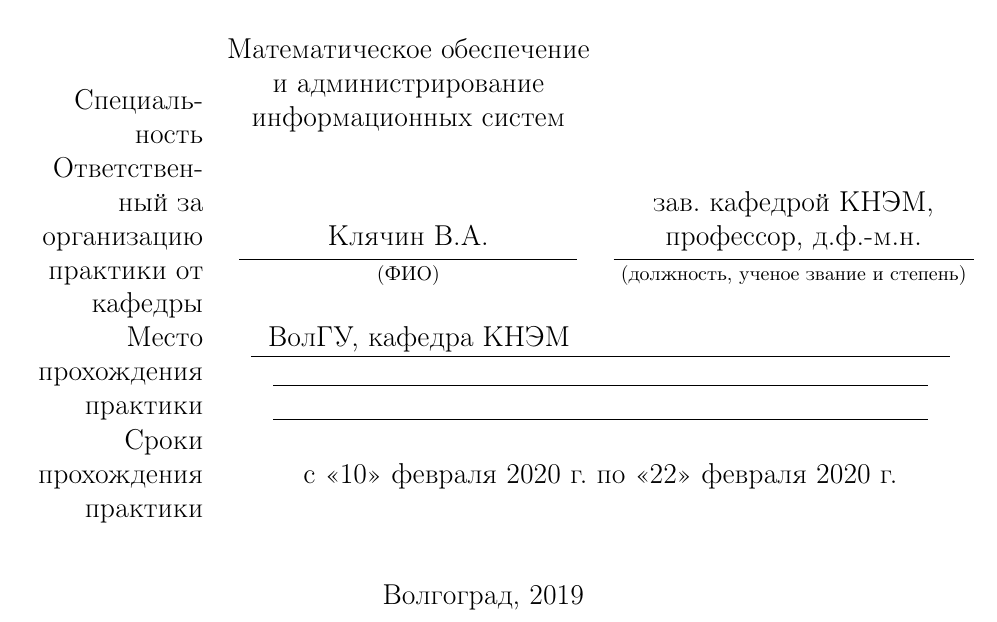
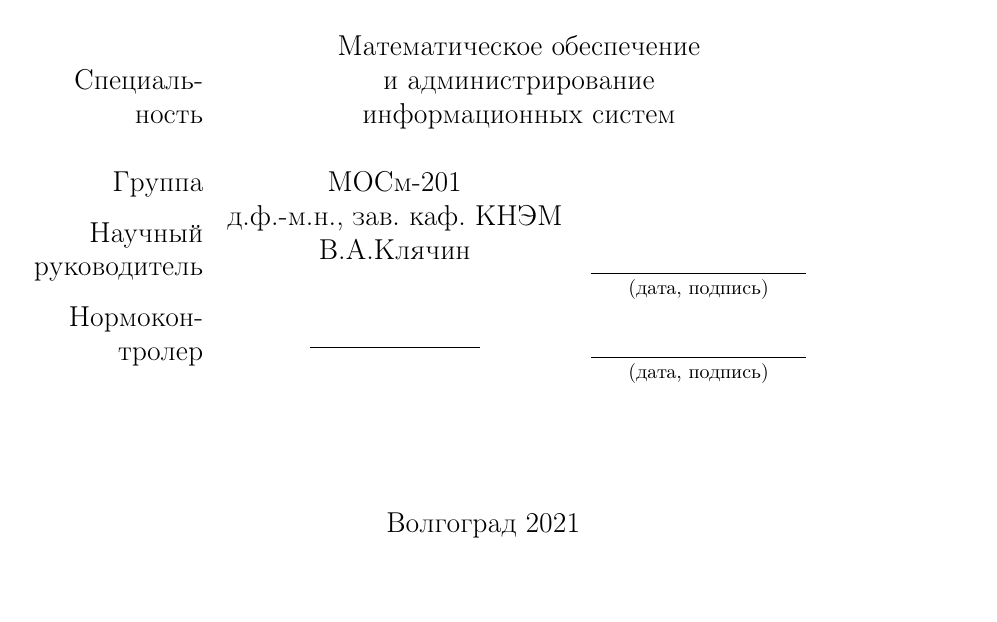
Before and after one commit to EldarKurbanov/NIR1CourseMagistr, a LaTeX document (NIR.tex): part of page 1 of 32, cut so that both start at the same text. Compiled offline with pdfLaTeX.

Commit message:
Title almost complete

```diff
--- a/NIR.tex
+++ b/NIR.tex
@@ -75,20 +75,16 @@
 	\begin{tabular}{R{3cm}cc}
 			Студент & Курбанов Э.Р &  \superunderlinec{\thead{\normalfont{}}}{1.9cm}{(дата, подпись)}
 			\vspace{0.6cm} \\
-			Специальность & \thead{\normalfont{Математическое обеспечение} \\ \normalfont{и администрирование} \\ \normalfont{информационных систем}} &  \\
-			Ответственный за организацию практики от кафедры
- & \superunderlinec{\thead{\normalfont{\phantom{fake text for align}}\\\normalfont{Клячин В.А.}}}{1.1cm}{(ФИО)} & \superunderlinec{\thead{\normalfont{зав. кафедрой КНЭМ,}\\\normalfont{профессор, д.ф.-м.н.}}}{0.7cm}{(должность, ученое звание и степень)} \\
-			%ragedleft?????? seriously, it works as right align. WTF????
-			\multirow{3}{3cm}{\raggedleft Место прохождения практики} & \multicolumn{2}{c}{\underline{\hspace{0.3cm}ВолГУ, кафедра КНЭМ\hspace{6.7cm}}} \\
-			& \multicolumn{2}{c}{\underline{\hspace{11.55cm}}} \\
-			& \multicolumn{2}{c}{\underline{\hspace{11.55cm}}} \\
-			Сроки прохождения практики & \multicolumn{2}{c}{с <<10>> февраля 2020 г. по <<22>> февраля 2020 г.}
+			Специальность \phantom{fake text} & \multicolumn{2}{c}{\thead{\normalfont{Математическое обеспечение} \\ \normalfont{и администрирование} \\ \normalfont{информационных систем}}}  \\
+			Группа & МОСм-201 & \\
+			Научный руководитель & \thead{д.ф.-м.н., зав. каф. КНЭМ \\ В.А.Клячин} &  \superunderlinec{\thead{\normalfont{}}}{1.9cm}{(дата, подпись)} \\
+			Нормоконтролер & \underline{\hspace{3cm}} & \superunderlinec{\thead{\normalfont{}}}{1.9cm}{(дата, подпись)}
 		\end{tabular}
 
 	\vfill
 
 	\begin{center}
-	  Волгоград, 2019
+	  Волгоград 2021
 	\end{center}
 
 \end{titlepage}
```
Also changed, not shown: NIR.pdf.
